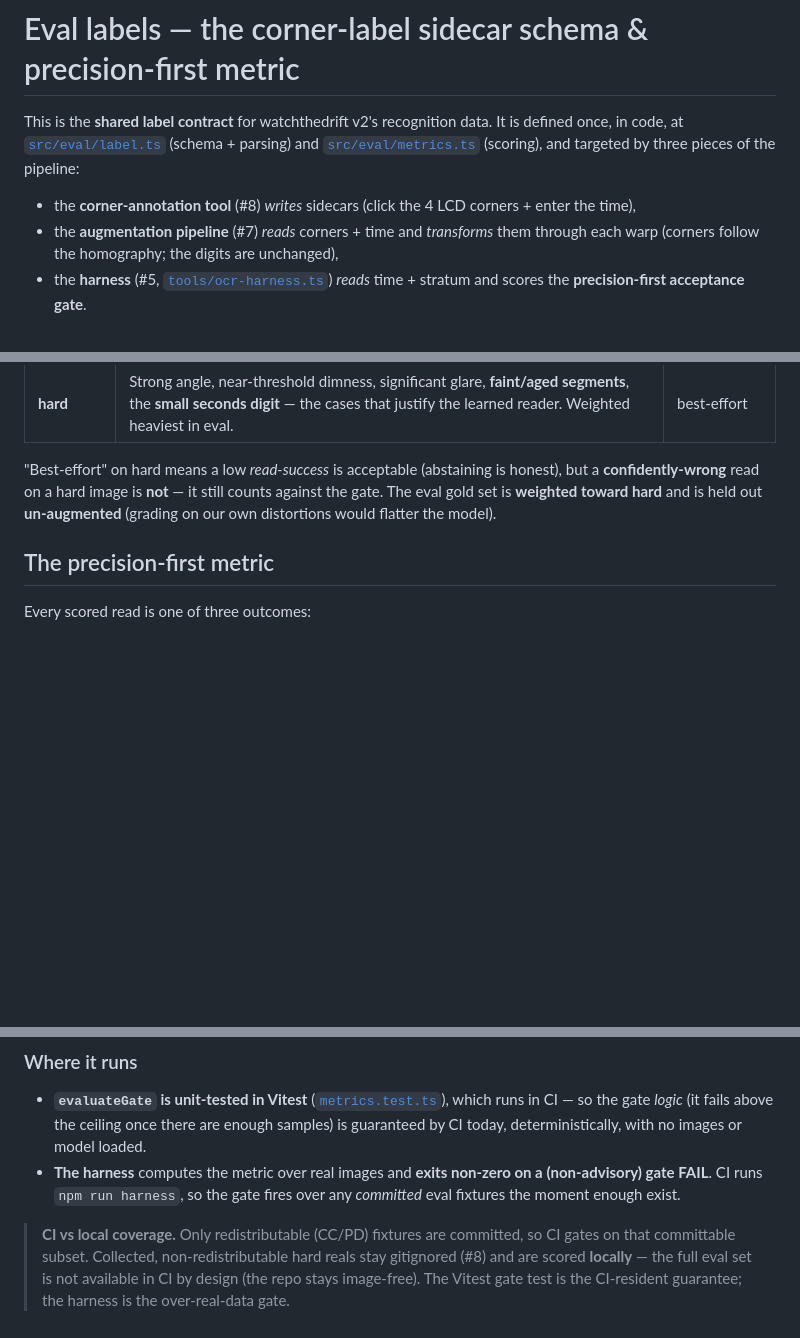
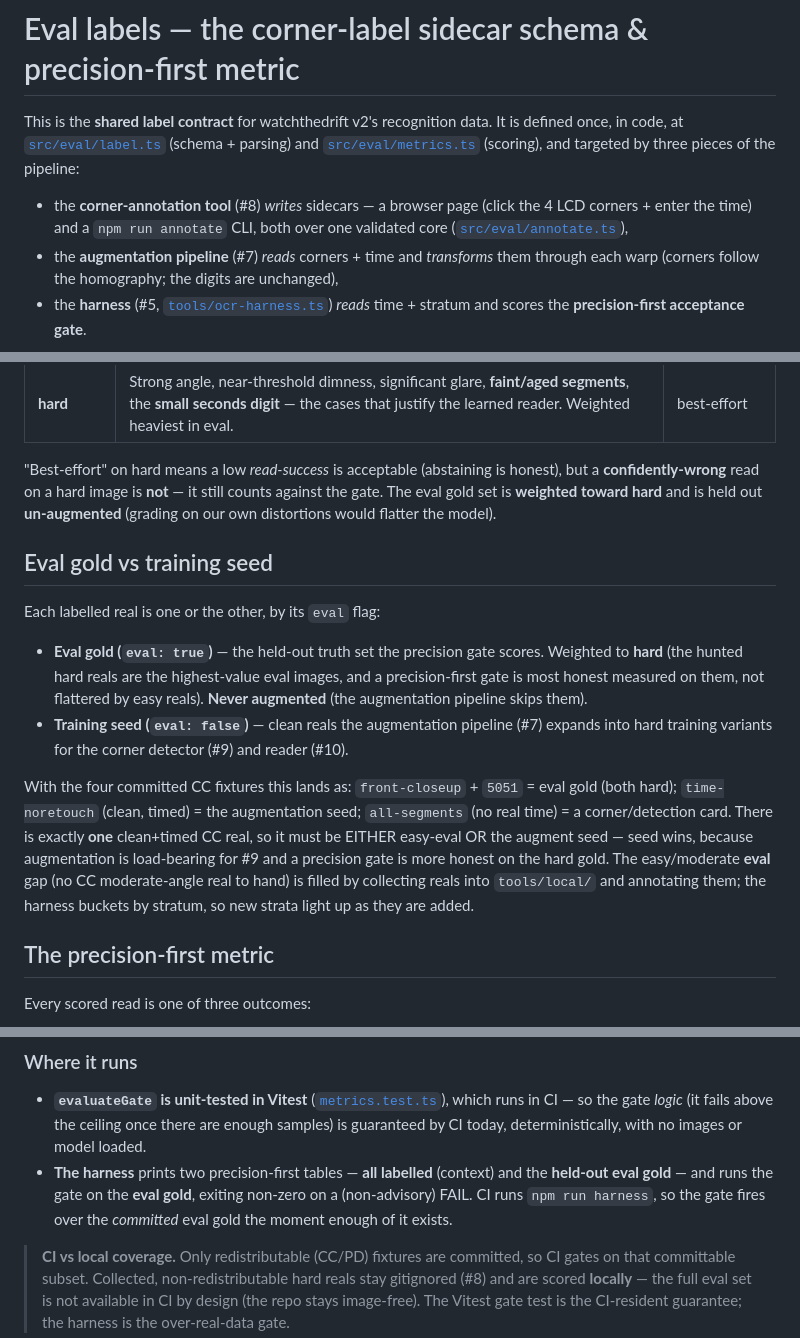
Before and after one commit to SilentKinfolk/watchthedrift-dev, a Markdown page: docs/eval-labels.md, 3 parts joined by grey strips. Drawn GitHub-style; blank space fills up the shorter version.

```diff
--- a/docs/eval-labels.md
+++ b/docs/eval-labels.md
@@ -5,8 +5,9 @@ is defined once, in code, at [`src/eval/label.ts`](../src/eval/label.ts) (schema
 parsing) and [`src/eval/metrics.ts`](../src/eval/metrics.ts) (scoring), and targeted
 by three pieces of the pipeline:
 
-- the **corner-annotation tool** (#8) *writes* sidecars (click the 4 LCD corners +
-  enter the time),
+- the **corner-annotation tool** (#8) *writes* sidecars — a browser page (click the
+  4 LCD corners + enter the time) and a `npm run annotate` CLI, both over one
+  validated core ([`src/eval/annotate.ts`](../src/eval/annotate.ts)),
 - the **augmentation pipeline** (#7) *reads* corners + time and *transforms* them
   through each warp (corners follow the homography; the digits are unchanged),
 - the **harness** (#5, [`tools/ocr-harness.ts`](../tools/ocr-harness.ts)) *reads*
@@ -68,6 +69,26 @@ honest), but a **confidently-wrong** read on a hard image is **not** — it stil
 counts against the gate. The eval gold set is **weighted toward hard** and is held
 out **un-augmented** (grading on our own distortions would flatter the model).
 
+## Eval gold vs training seed
+
+Each labelled real is one or the other, by its `eval` flag:
+
+- **Eval gold (`eval: true`)** — the held-out truth set the precision gate scores.
+  Weighted to **hard** (the hunted hard reals are the highest-value eval images, and
+  a precision-first gate is most honest measured on them, not flattered by easy
+  reals). **Never augmented** (the augmentation pipeline skips them).
+- **Training seed (`eval: false`)** — clean reals the augmentation pipeline (#7)
+  expands into hard training variants for the corner detector (#9) and reader (#10).
+
+With the four committed CC fixtures this lands as: `front-closeup` + `5051` = eval
+gold (both hard); `time-noretouch` (clean, timed) = the augmentation seed;
+`all-segments` (no real time) = a corner/detection card. There is exactly **one**
+clean+timed CC real, so it must be EITHER easy-eval OR the augment seed — seed wins,
+because augmentation is load-bearing for #9 and a precision gate is more honest on
+the hard gold. The easy/moderate **eval** gap (no CC moderate-angle real to hand) is
+filled by collecting reals into `tools/local/` and annotating them; the harness
+buckets by stratum, so new strata light up as they are added.
+
 ## The precision-first metric
 
 Every scored read is one of three outcomes:
@@ -99,9 +120,10 @@ sample count crosses the floor. This is the "wired but tolerant" knob.
   which runs in CI — so the gate *logic* (it fails above the ceiling once there are
   enough samples) is guaranteed by CI today, deterministically, with no images or
   model loaded.
-- **The harness** computes the metric over real images and **exits non-zero on a
-  (non-advisory) gate FAIL**. CI runs `npm run harness`, so the gate fires over any
-  *committed* eval fixtures the moment enough exist.
+- **The harness** prints two precision-first tables — **all labelled** (context) and
+  the **held-out eval gold** — and runs the gate on the **eval gold**, exiting
+  non-zero on a (non-advisory) FAIL. CI runs `npm run harness`, so the gate fires
+  over the *committed* eval gold the moment enough of it exists.
 
 > **CI vs local coverage.** Only redistributable (CC/PD) fixtures are committed, so
 > CI gates on that committable subset. Collected, non-redistributable hard reals
```
Also changed, not shown: tools/README.md (+59 -10 lines).
